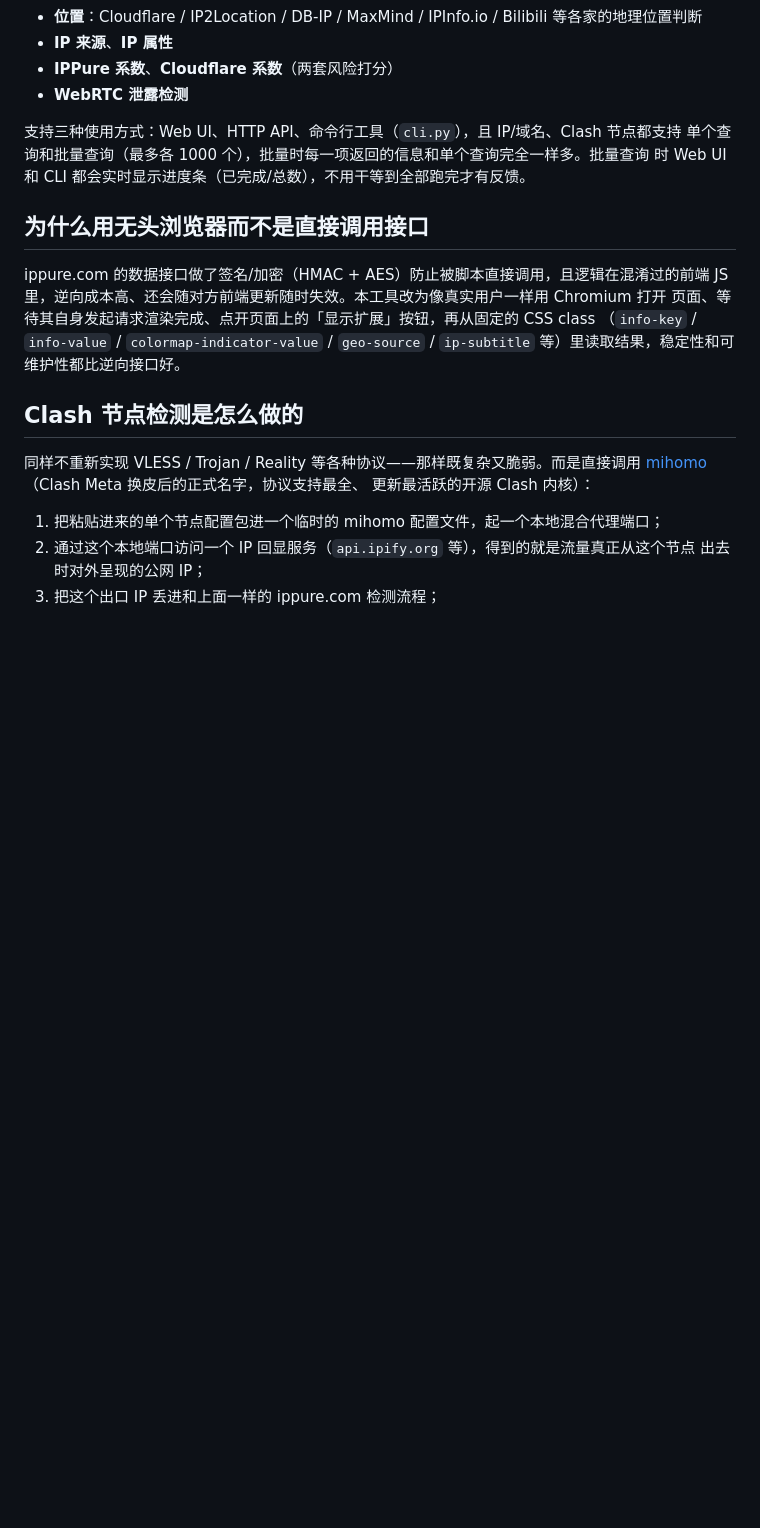
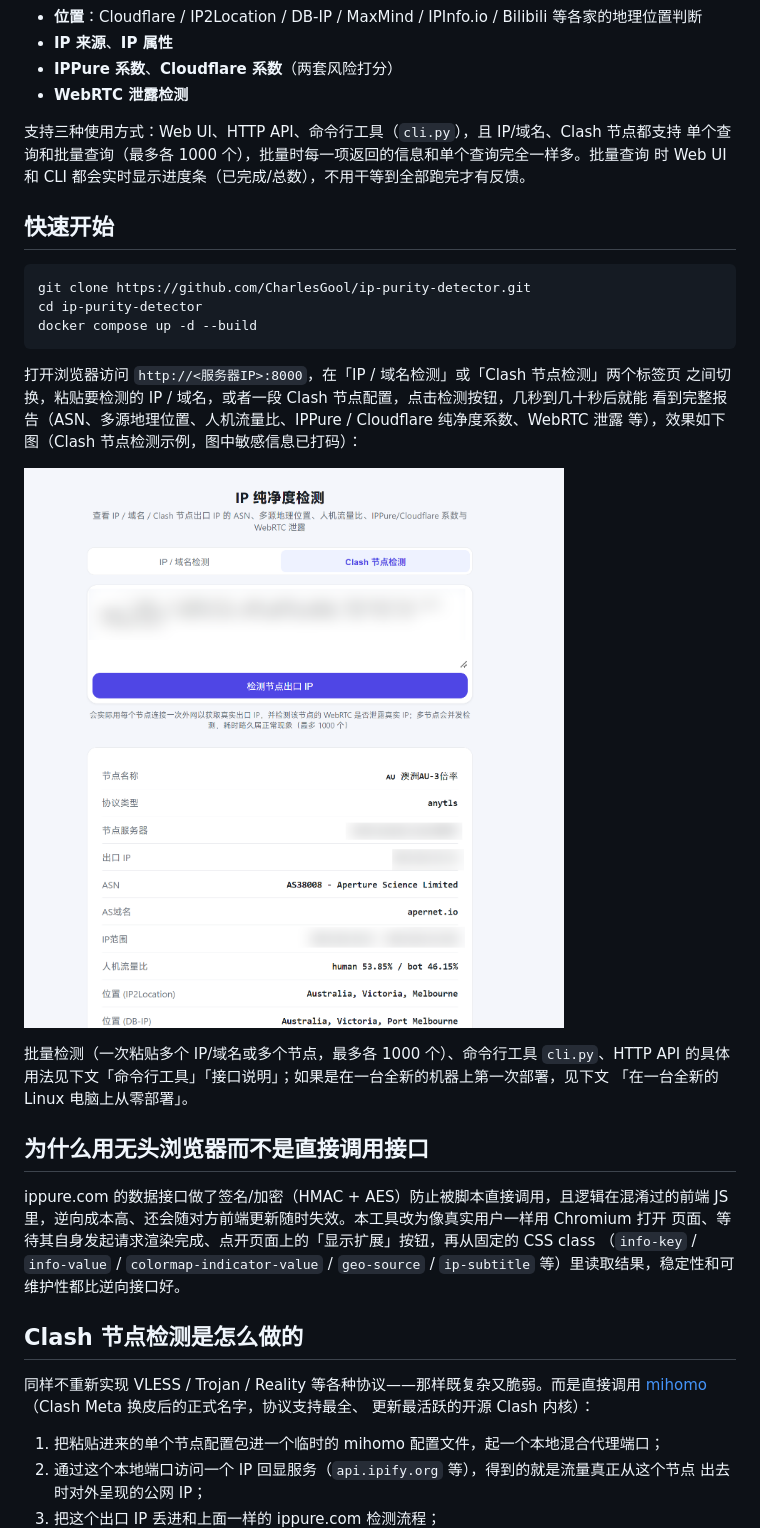
Before and after one commit to CharlesGool/ip-purity-detector, a Markdown page: README.md, the part around the change. Drawn GitHub-style; pictures changed too: docs/screenshot.png (added); blank space fills up the shorter version.

````diff
--- a/README.md
+++ b/README.md
@@ -15,6 +15,25 @@
 支持三种使用方式：Web UI、HTTP API、命令行工具（`cli.py`），且 IP/域名、Clash 节点都支持
 单个查询和批量查询（最多各 1000 个），批量时每一项返回的信息和单个查询完全一样多。批量查询
 时 Web UI 和 CLI 都会实时显示进度条（已完成/总数），不用干等到全部跑完才有反馈。
+
+## 快速开始
+
+```bash
+git clone https://github.com/CharlesGool/ip-purity-detector.git
+cd ip-purity-detector
+docker compose up -d --build
+```
+
+打开浏览器访问 `http://<服务器IP>:8000`，在「IP / 域名检测」或「Clash 节点检测」两个标签页
+之间切换，粘贴要检测的 IP / 域名，或者一段 Clash 节点配置，点击检测按钮，几秒到几十秒后就能
+看到完整报告（ASN、多源地理位置、人机流量比、IPPure / Cloudflare 纯净度系数、WebRTC 泄露
+等），效果如下图（Clash 节点检测示例，图中敏感信息已打码）：
+
+![Clash 节点检测结果截图](docs/screenshot.png)
+
+批量检测（一次粘贴多个 IP/域名或多个节点，最多各 1000 个）、命令行工具 `cli.py`、HTTP API
+的具体用法见下文「命令行工具」「接口说明」；如果是在一台全新的机器上第一次部署，见下文
+「在一台全新的 Linux 电脑上从零部署」。
 
 ## 为什么用无头浏览器而不是直接调用接口
 
````
Also changed, not shown: README.en.md (+22 -0 lines).
